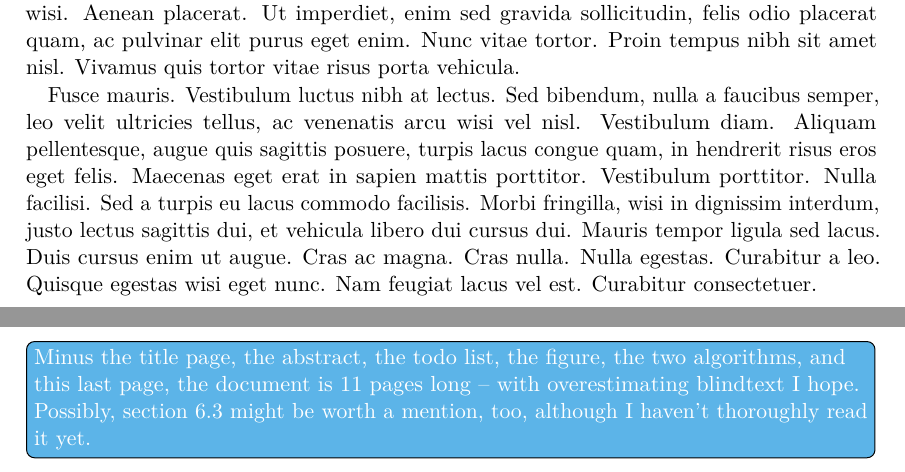
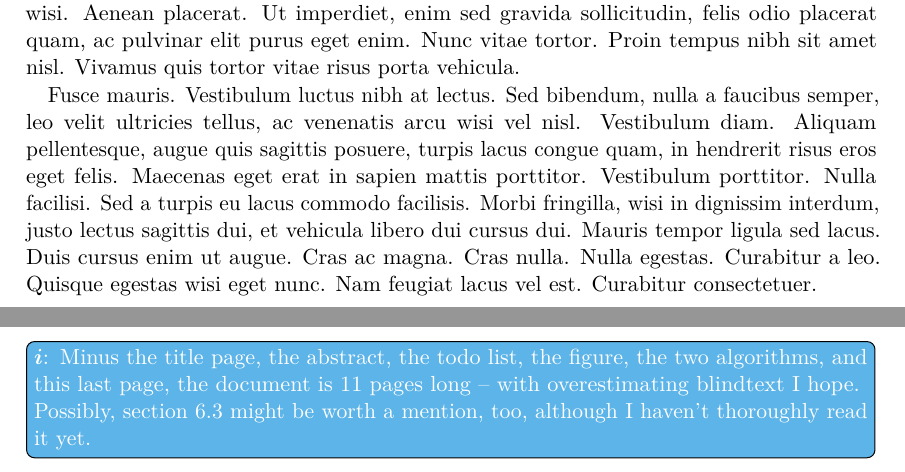
Before and after one commit to s9770652/APA-Seminar, a LaTeX paper (paper/main.tex, which reads paper/conclusion.tex): two parts of pages 16 and 17 of 17, joined at a grey line, cut so that both start at the same text. The pictures show the PDF file paper/main.pdf that the author committed with the source.

Commit message:
Fixed todo note.
Signed-off-by: s9770652 <s9770652@stud.uni-frankfurt.de>

```diff
--- a/paper/conclusion.tex
+++ b/paper/conclusion.tex
@@ -13,6 +13,6 @@
 \lipsum[1-5]
 
 \todo[info, inline]{%
-	Minus the title page, the abstract, the todo list, the figure, the two algorithms, and this last page, the document is 11 pages long -- with overestimating blindtext I hope.
+	\(\mathbfit{i}\): Minus the title page, the abstract, the todo list, the figure, the two algorithms, and this last page, the document is 11 pages long -- with overestimating blindtext I hope.
 	Possibly, section 6.3 might be worth a mention, too, although I haven't thoroughly read it yet.
 }
```
Also changed, not shown: paper/main.pdf.
